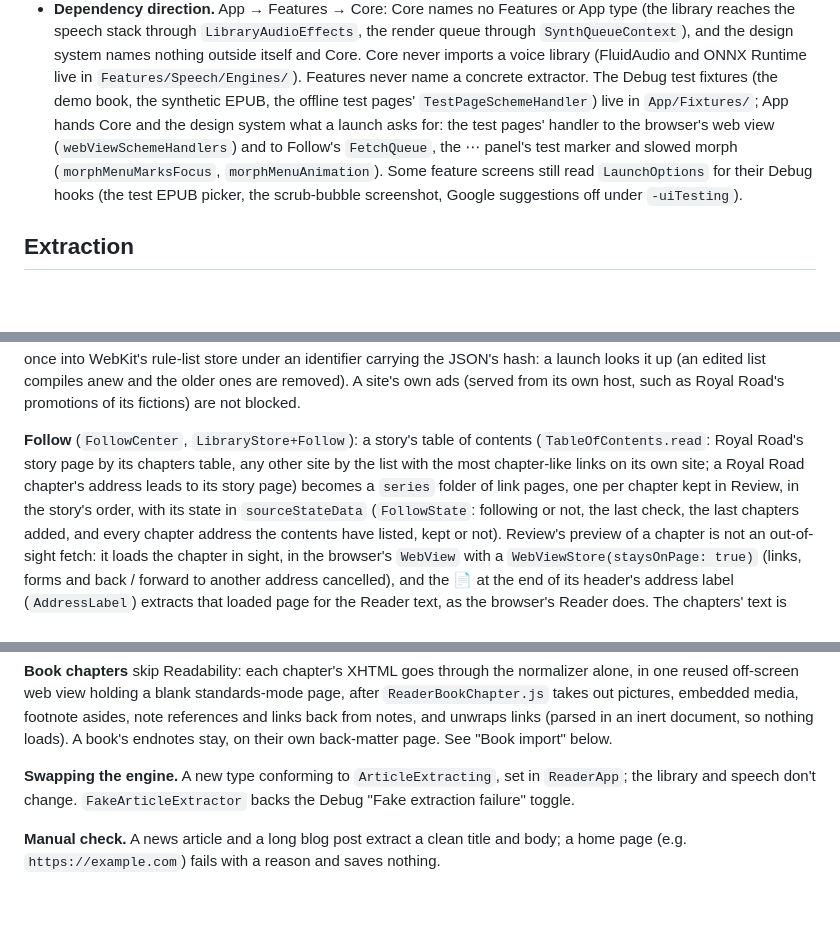
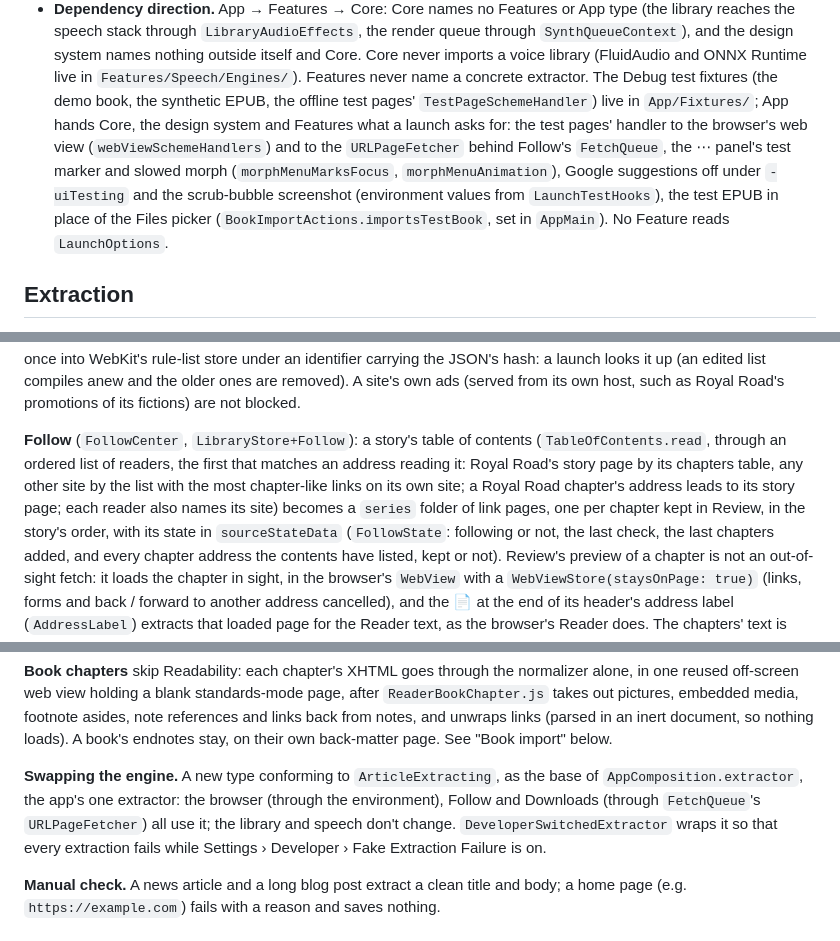
Before and after one commit to haowjy/meridian-reader, a Markdown page: docs/TECHNICAL_SPEC.md, 3 parts joined by grey strips. Rendered like a GitHub page; blank space fills up the shorter version.

```diff
--- a/docs/TECHNICAL_SPEC.md
+++ b/docs/TECHNICAL_SPEC.md
@@ -75,11 +77,13 @@ UITests/    three end-to-end flows (MeridianReaderUITests)
   imports a voice library (FluidAudio and ONNX Runtime live in `Features/Speech/Engines/`).
   Features never name a concrete extractor. The Debug test fixtures (the demo book, the
   synthetic EPUB, the offline test pages' `TestPageSchemeHandler`) live in
-  `App/Fixtures/`; App hands Core and the design system what a launch asks for: the test pages'
-  handler to the browser's web view (`webViewSchemeHandlers`) and to Follow's `FetchQueue`, the ⋯
-  panel's test marker and slowed morph (`morphMenuMarksFocus`, `morphMenuAnimation`). Some
-  feature screens still read `LaunchOptions` for their Debug hooks (the test EPUB picker,
-  the scrub-bubble screenshot, Google suggestions off under `-uiTesting`).
+  `App/Fixtures/`; App hands Core, the design system and Features what a launch asks for: the
+  test pages' handler to the browser's web view (`webViewSchemeHandlers`) and to the
+  `URLPageFetcher` behind Follow's `FetchQueue`, the ⋯ panel's test marker and slowed morph
+  (`morphMenuMarksFocus`, `morphMenuAnimation`), Google suggestions off under `-uiTesting` and the
+  scrub-bubble screenshot (environment values from `LaunchTestHooks`), the test EPUB in place of
+  the Files picker (`BookImportActions.importsTestBook`, set in `AppMain`). No Feature reads
+  `LaunchOptions`.
 
 ## Extraction
 
@@ -142,9 +146,10 @@ removed). A site's own ads (served from its own host, such as
 Royal Road's promotions of its fictions) are not blocked.
 
 **Follow** (`FollowCenter`, `LibraryStore+Follow`): a story's table of contents
-(`TableOfContents.read`: Royal Road's story page by its chapters table, any other site by the
-list with the most chapter-like links on its own site; a Royal Road chapter's address leads to its
-story page) becomes a `series` folder of link pages, one per chapter kept in Review, in the
+(`TableOfContents.read`, through an ordered list of readers, the first that matches an address
+reading it: Royal Road's story page by its chapters table, any other site by the list with the
+most chapter-like links on its own site; a Royal Road chapter's address leads to its story page;
+each reader also names its site) becomes a `series` folder of link pages, one per chapter kept in Review, in the
 story's order, with its state in `sourceStateData` (`FollowState`: following or not, the last
 check, the last chapters added, and every chapter address the contents have listed, kept or not).
 Review's preview of a chapter is not an out-of-sight fetch: it loads the chapter in sight, in the
@@ -179,9 +184,11 @@ takes out pictures, embedded media, footnote asides, note references and links b
 and unwraps links (parsed in an inert document, so nothing loads). A book's endnotes stay, on
 their own back-matter page. See "Book import" below.
 
-**Swapping the engine.** A new type conforming to `ArticleExtracting`, set in `ReaderApp`; the
-library and speech don't change. `FakeArticleExtractor` backs the Debug "Fake extraction failure"
-toggle.
+**Swapping the engine.** A new type conforming to `ArticleExtracting`, as the base of
+`AppComposition.extractor`, the app's one extractor: the browser (through the environment),
+Follow and Downloads (through `FetchQueue`'s `URLPageFetcher`) all use it; the library and speech
+don't change. `DeveloperSwitchedExtractor` wraps it so that every extraction fails while Settings ›
+Developer › Fake Extraction Failure is on.
 
 **Manual check.** A news article and a long blog post extract a clean title and body; a home
 page (e.g. `https://example.com`) fails with a reason and saves nothing.
```
Also changed, not shown: other parts of docs/TECHNICAL_SPEC.md (+4 -2 lines), AGENTS.md (+8 -5 lines), docs/TTS_ENGINES.md (+2 -1 lines).
